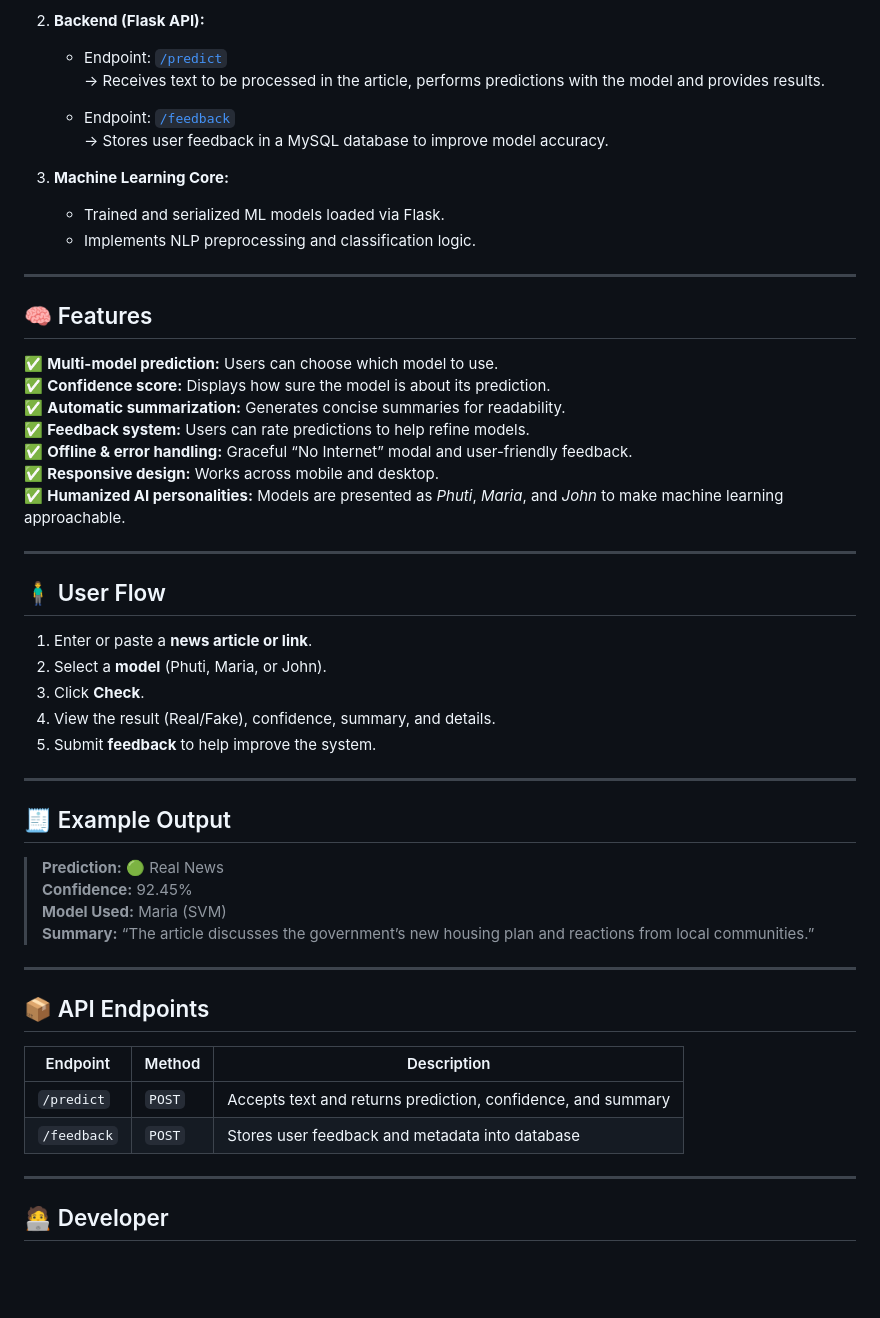
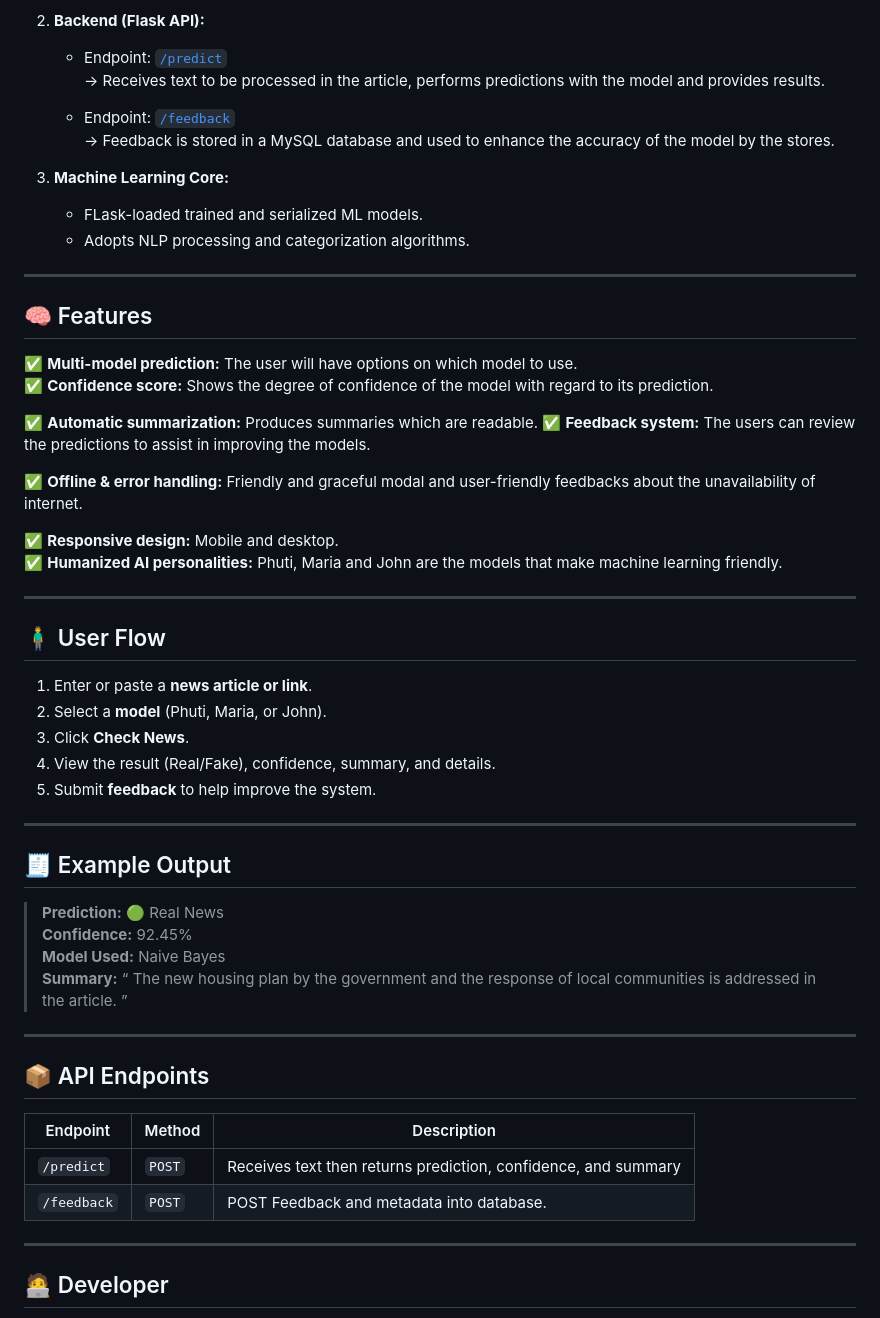
Before and after one commit to phuti652-kotetsu/fakenews-detector, a Markdown page: README.md, the part around the change. GitHub-like rendering; blank space fills up the shorter version.

```diff
--- a/README.md
+++ b/README.md
@@ -73,23 +73,27 @@ Each model is trained on a pre-assembled set of news articles and make use of te
      → Receives text to be processed in the article, performs predictions with the model and provides results.
 
    - Endpoint: [`/feedback`](https://fakenews-detector-latest.onrender.com/feedback)
-     → Stores user feedback in a MySQL database to improve model accuracy.
+     → Feedback is stored in a MySQL database and used to enhance the accuracy of the model by the stores.
+
 
 3. **Machine Learning Core:**
-   - Trained and serialized ML models loaded via Flask.
-   - Implements NLP preprocessing and classification logic.
+   - FLask-loaded trained and serialized ML models.
+   - Adopts NLP processing and categorization algorithms.
 
 ---
 
 ## 🧠 Features
 
-✅ **Multi-model prediction:** Users can choose which model to use.
-✅ **Confidence score:** Displays how sure the model is about its prediction.
-✅ **Automatic summarization:** Generates concise summaries for readability.
-✅ **Feedback system:** Users can rate predictions to help refine models.
-✅ **Offline & error handling:** Graceful “No Internet” modal and user-friendly feedback.
-✅ **Responsive design:** Works across mobile and desktop.
-✅ **Humanized AI personalities:** Models are presented as *Phuti*, *Maria*, and *John* to make machine learning approachable.
+✅ **Multi-model prediction:** The user will have options on which model to use.
+✅ **Confidence score:** Shows the degree of confidence of the model with regard to its prediction.
+
+✅ **Automatic summarization:** Produces summaries which are readable.
+✅ **Feedback system:** The users can review the predictions to assist in improving the models.
+
+✅ **Offline & error handling:** Friendly and graceful modal and user-friendly feedbacks about the unavailability of internet.
+
+✅ **Responsive design:** Mobile and desktop.
+✅ **Humanized AI personalities:** Phuti, Maria and John are the models that make machine learning friendly.
 
 ---
 
@@ -97,7 +101,7 @@ Each model is trained on a pre-assembled set of news articles and make use of te
 
 1. Enter or paste a **news article or link**.
 2. Select a **model** (Phuti, Maria, or John).
-3. Click **Check**.
+3. Click **Check News**.
 4. View the result (Real/Fake), confidence, summary, and details.
 5. Submit **feedback** to help improve the system.
 
@@ -107,8 +111,9 @@ Each model is trained on a pre-assembled set of news articles and make use of te
 
 > **Prediction:** 🟢 Real News
 > **Confidence:** 92.45%
-> **Model Used:** Maria (SVM)
-> **Summary:** “The article discusses the government’s new housing plan and reactions from local communities.”
+> **Model Used:** Naive Bayes
+> **Summary:** “ The new housing plan by the government and the response of local communities is addressed in the article.
+”
 
 ---
 
@@ -116,8 +121,8 @@ Each model is trained on a pre-assembled set of news articles and make use of te
 
 | Endpoint | Method | Description |
 |-----------|--------|-------------|
-| `/predict` | `POST` | Accepts text and returns prediction, confidence, and summary |
-| `/feedback` | `POST` | Stores user feedback and metadata into database |
+| `/predict` | `POST` | Receives text then returns prediction, confidence, and summary |
+| `/feedback` | `POST` | POST Feedback and metadata into database. |
 
 ---
 
```
